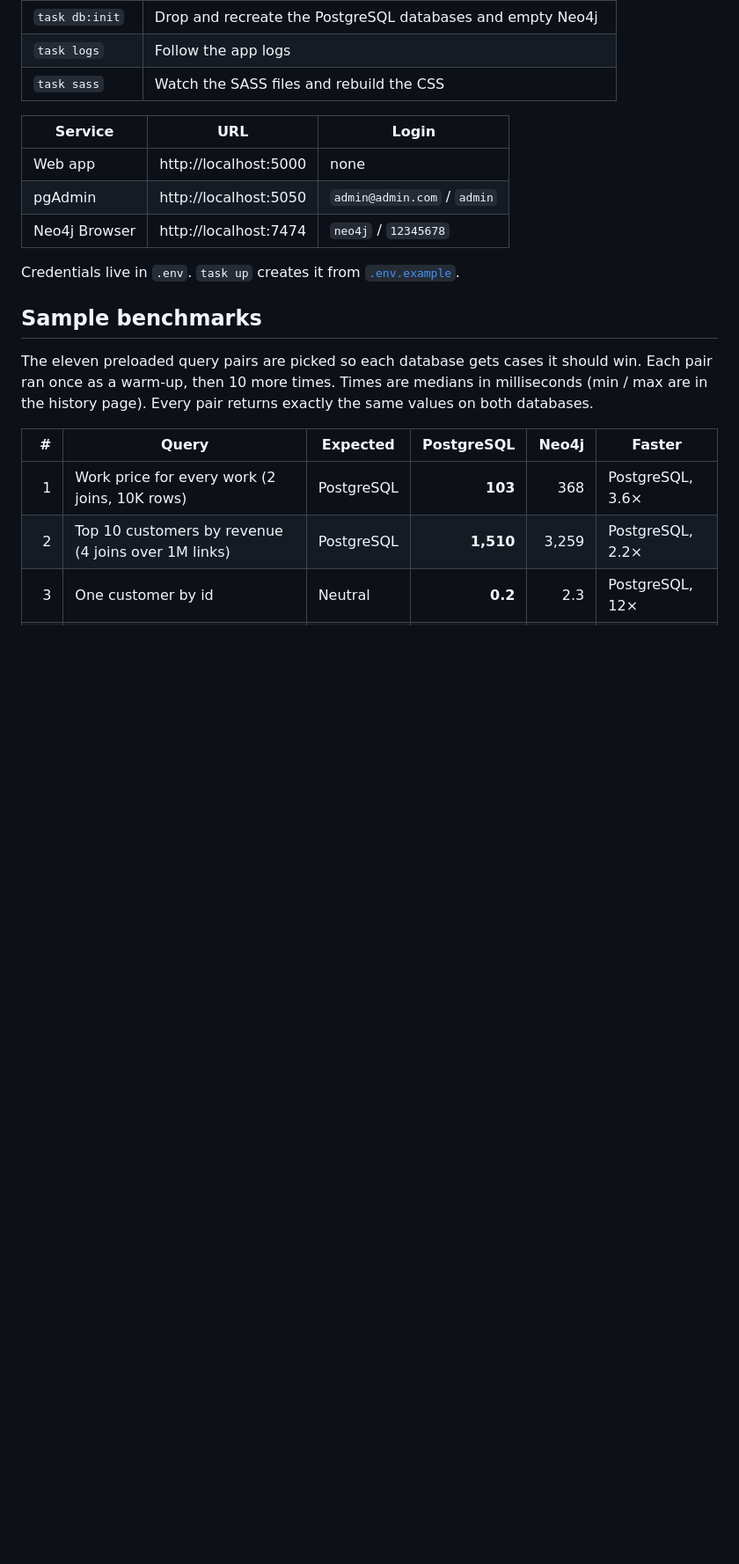
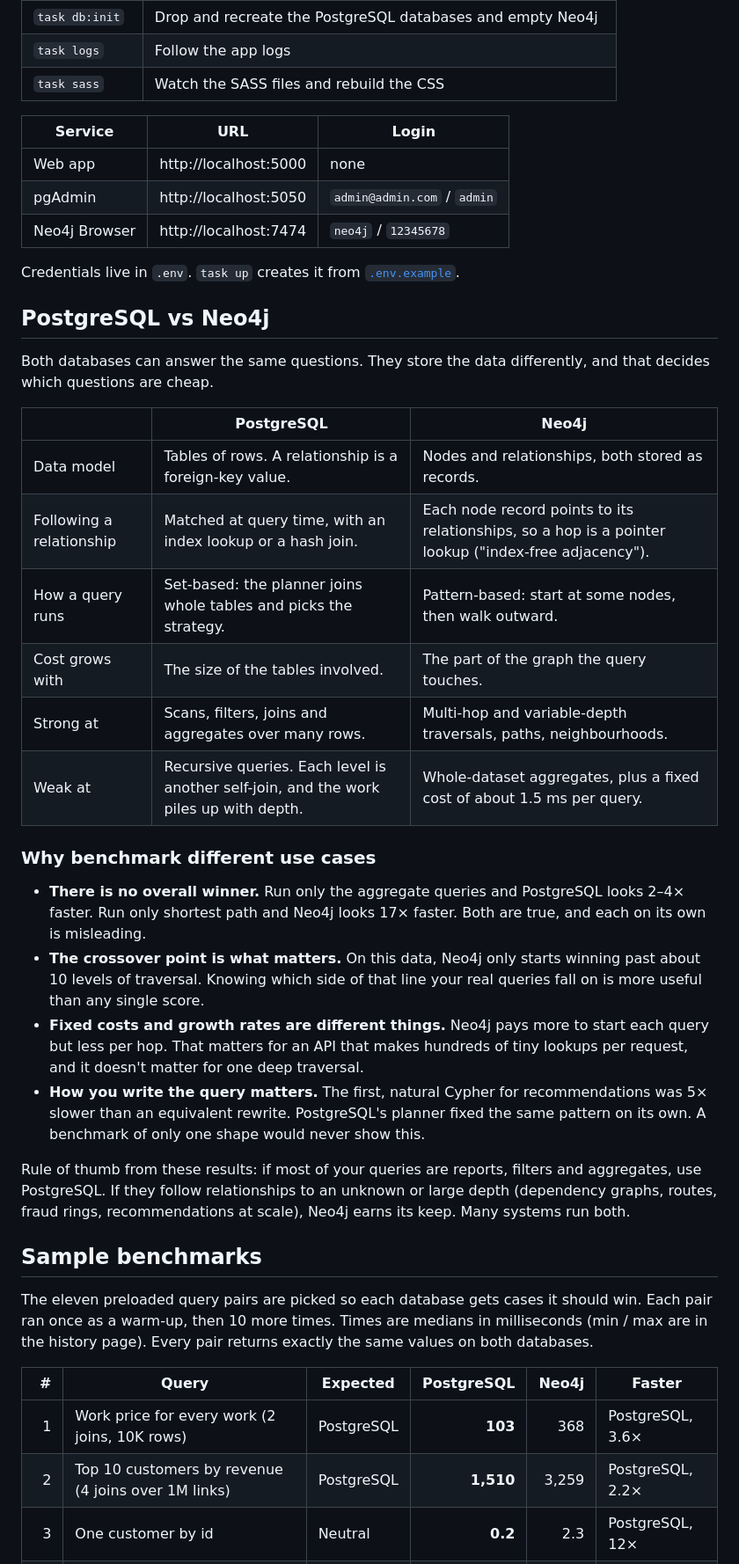
Before and after one commit to erkanvatan/postgres-neo4j-web-benchmark, a Markdown page: README.md, the part around one of its changes. Shown at 88% size. GitHub-like rendering; blank space fills up the shorter version.

```diff
--- a/README.md
+++ b/README.md
@@ -70,6 +70,28 @@ Then open http://localhost:5000:
 
 Credentials live in `.env`. `task up` creates it from [`.env.example`](.env.example).
 
+## PostgreSQL vs Neo4j
+
+Both databases can answer the same questions. They store the data differently, and that decides which questions are cheap.
+
+| | PostgreSQL | Neo4j |
+| --- | --- | --- |
+| Data model | Tables of rows. A relationship is a foreign-key value. | Nodes and relationships, both stored as records. |
+| Following a relationship | Matched at query time, with an index lookup or a hash join. | Each node record points to its relationships, so a hop is a pointer lookup ("index-free adjacency"). |
+| How a query runs | Set-based: the planner joins whole tables and picks the strategy. | Pattern-based: start at some nodes, then walk outward. |
+| Cost grows with | The size of the tables involved. | The part of the graph the query touches. |
+| Strong at | Scans, filters, joins and aggregates over many rows. | Multi-hop and variable-depth traversals, paths, neighbourhoods. |
+| Weak at | Recursive queries. Each level is another self-join, and the work piles up with depth. | Whole-dataset aggregates, plus a fixed cost of about 1.5 ms per query. |
+
+### Why benchmark different use cases
+
+- **There is no overall winner.** Run only the aggregate queries and PostgreSQL looks 2–4× faster. Run only shortest path and Neo4j looks 17× faster. Both are true, and each on its own is misleading.
+- **The crossover point is what matters.** On this data, Neo4j only starts winning past about 10 levels of traversal. Knowing which side of that line your real queries fall on is more useful than any single score.
+- **Fixed costs and growth rates are different things.** Neo4j pays more to start each query but less per hop. That matters for an API that makes hundreds of tiny lookups per request, and it doesn't matter for one deep traversal.
+- **How you write the query matters.** The first, natural Cypher for recommendations was 5× slower than an equivalent rewrite. PostgreSQL's planner fixed the same pattern on its own. A benchmark of only one shape would never show this.
+
+Rule of thumb from these results: if most of your queries are reports, filters and aggregates, use PostgreSQL. If they follow relationships to an unknown or large depth (dependency graphs, routes, fraud rings, recommendations at scale), Neo4j earns its keep. Many systems run both.
+
 ## Sample benchmarks
 
 The eleven preloaded query pairs are picked so each database gets cases it should win. Each pair ran once as a warm-up, then 10 more times. Times are medians in milliseconds (min / max are in the history page). Every pair returns exactly the same values on both databases.
```
Also changed, not shown: other parts of README.md (+15 -4 lines), docs/images/benchmark-history.png.
